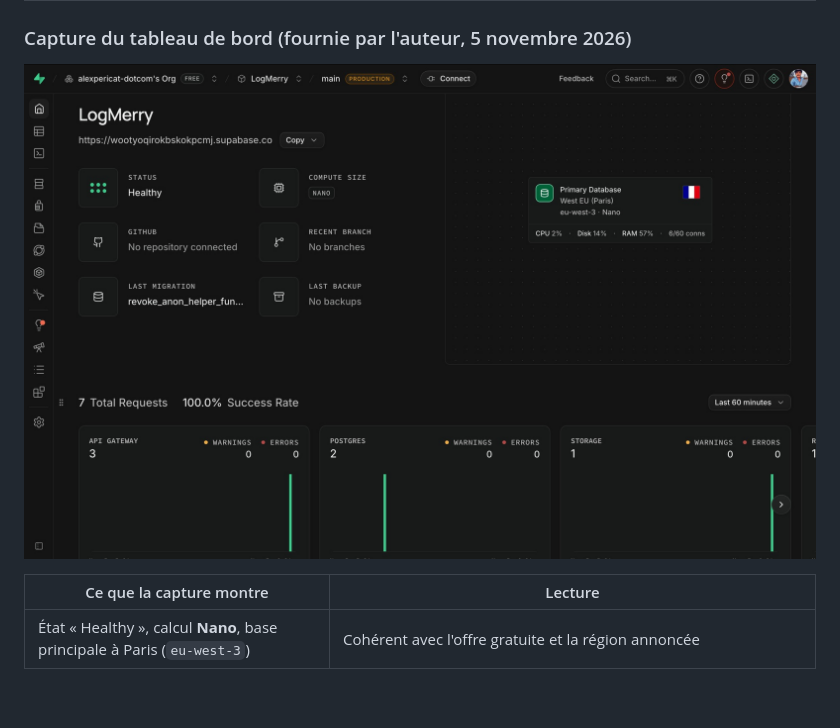
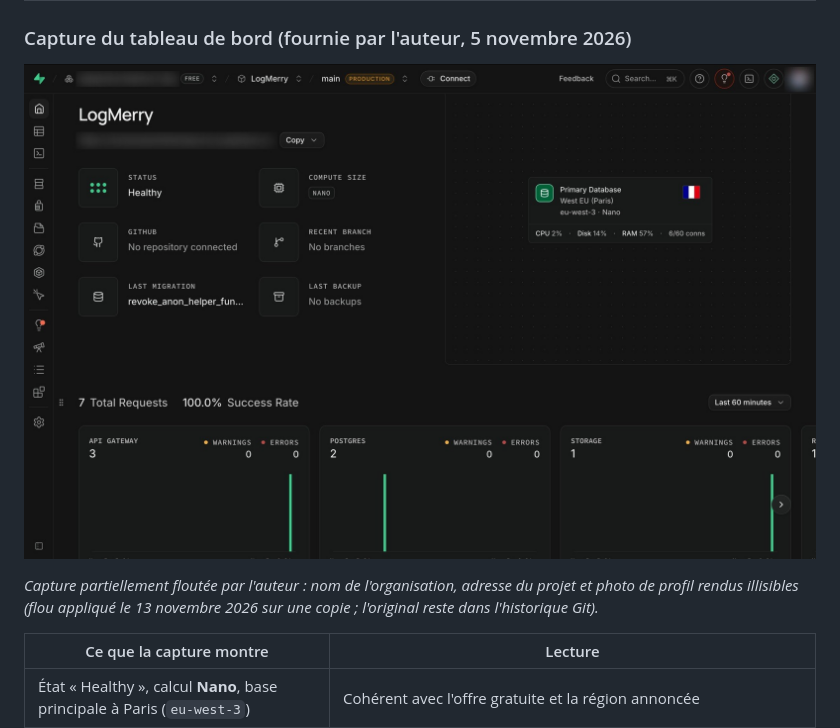
Before and after one commit to alexpericat-dotcom/logmerry, a Markdown page: docs/livrables/05-qos.md, the part around the change. Rendered like a GitHub page; pictures changed too: docs/livrables/captures/supabase-dashboard-floute.jpg (added), docs/livrables/captures/supabase-dashboard.jpg (deleted); blank space fills up the shorter version.

Commit message:
docs(livrables): chapitre 5, capture du tableau de bord Supabase floutée (copie ; original retiré de l'arbre)
Co-Authored-By: Claude Sonnet 5.5 <noreply@anthropic.com>

```diff
--- a/docs/livrables/05-qos.md
+++ b/docs/livrables/05-qos.md
@@ -95,7 +95,9 @@ Le test d'isolation entre deux comptes a son propre fichier (`isolation.yml`) :
 
 ### Capture du tableau de bord (fournie par l'auteur, 5 novembre 2026)
 
-![Tableau de bord Supabase du projet LogMerry : état « Healthy », calcul Nano, base à Paris (eu-west-3), CPU 2 %, disque 14 %, mémoire 57 %, 6 connexions sur 60, aucune sauvegarde, 7 requêtes sur la dernière heure, toutes réussies.](captures/supabase-dashboard.jpg)
+![Tableau de bord Supabase du projet LogMerry : état « Healthy », calcul Nano, base à Paris (eu-west-3), CPU 2 %, disque 14 %, mémoire 57 %, 6 connexions sur 60, aucune sauvegarde, 7 requêtes sur la dernière heure, toutes réussies. Capture partiellement floutée par l'auteur.](captures/supabase-dashboard-floute.jpg)
+
+*Capture partiellement floutée par l'auteur : nom de l'organisation, adresse du projet et photo de profil rendus illisibles (flou appliqué le 13 novembre 2026 sur une copie ; l'original reste dans l'historique Git).*
 
 | Ce que la capture montre | Lecture |
 |---|---|
```
